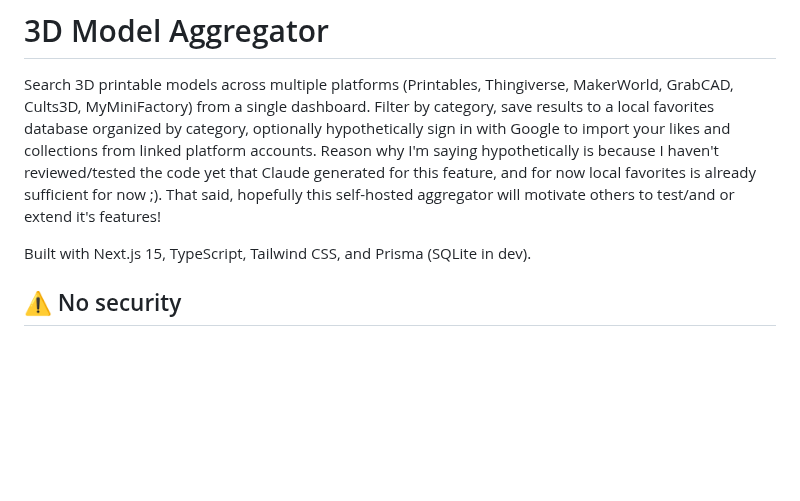
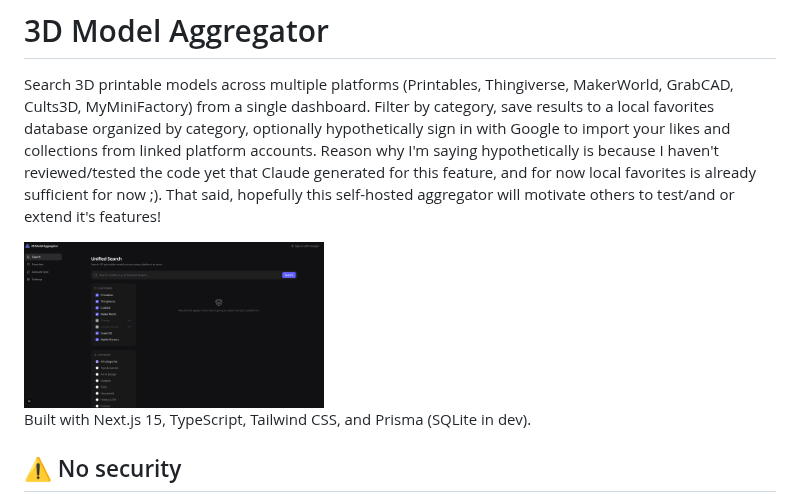
Before and after one commit to smii/3d-model-aggregator, a Markdown page: README.md, the part around the change. GitHub-like rendering; pictures changed too: assets/screenshot.png (added); blank space fills up the shorter version.

Commit message:
Screenshot Added

```diff
--- a/README.md
+++ b/README.md
@@ -6,6 +6,8 @@
 # 3D Model Aggregator
 
 Search 3D printable models across multiple platforms (Printables, Thingiverse, MakerWorld, GrabCAD, Cults3D, MyMiniFactory) from a single dashboard. Filter by category, save results to a local favorites database organized by category, optionally hypothetically sign in with Google to import your likes and collections from linked platform accounts. Reason why I'm saying hypothetically is because I haven't reviewed/tested the code yet that Claude generated for this feature, and for now local favorites is already sufficient for now ;). That said, hopefully this self-hosted aggregator will motivate others to test/and or extend it's features!
+
+<img src=assets/screenshot.png width=300>
 
 Built with Next.js 15, TypeScript, Tailwind CSS, and Prisma (SQLite in dev).
 
```
